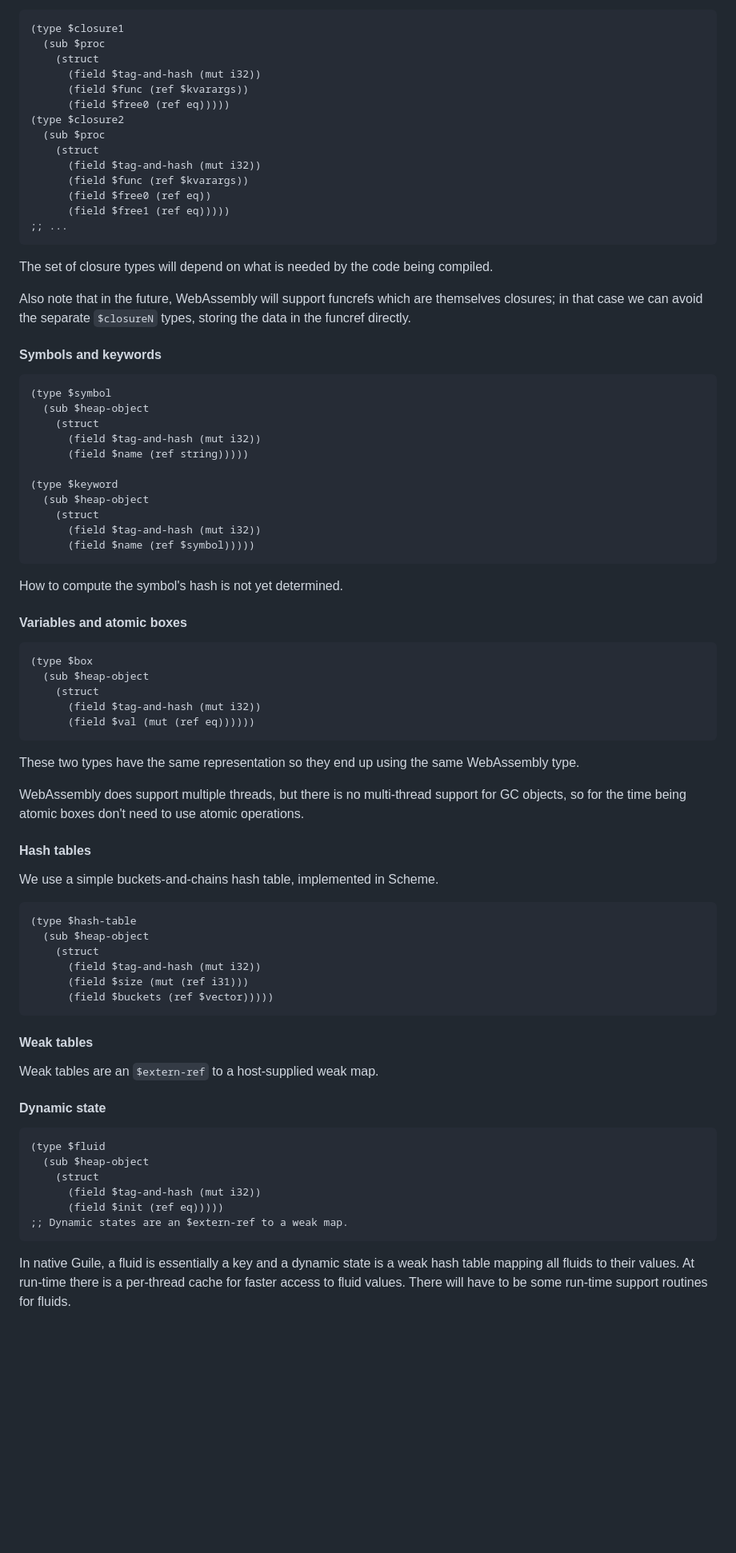
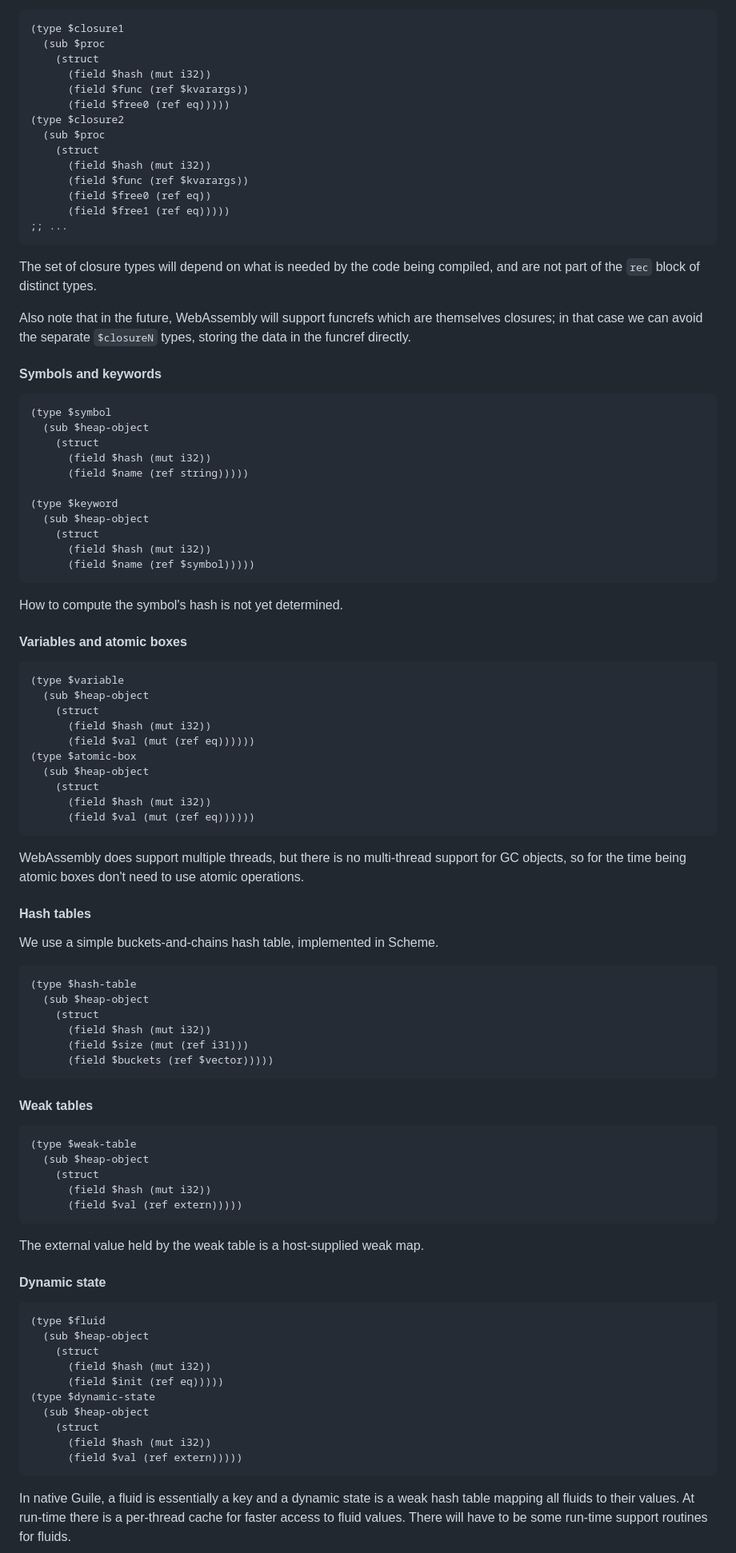
Before and after one commit to v128store/guile-hoot, a Markdown page: design/ABI.md, the part around one of its changes. Shown at 80% size. Drawn GitHub-style; blank space fills up the shorter version.

````diff
--- a/design/ABI.md
+++ b/design/ABI.md
@@ -360,13 +338,13 @@ there are subtypes of `$proc`:
 (type $closure1
   (sub $proc
     (struct
-      (field $tag-and-hash (mut i32))
+      (field $hash (mut i32))
       (field $func (ref $kvarargs))
       (field $free0 (ref eq)))))
 (type $closure2
   (sub $proc
     (struct
-      (field $tag-and-hash (mut i32))
+      (field $hash (mut i32))
       (field $func (ref $kvarargs))
       (field $free0 (ref eq))
       (field $free1 (ref eq)))))
@@ -374,7 +352,7 @@ there are subtypes of `$proc`:
 ```
 
 The set of closure types will depend on what is needed by the code being
-compiled.
+compiled, and are not part of the `rec` block of distinct types.
 
 Also note that in the future, WebAssembly will support funcrefs which
 are themselves closures; in that case we can avoid the separate
@@ -386,13 +364,13 @@ are themselves closures; in that case we can avoid the separate
 (type $symbol
   (sub $heap-object
     (struct
-      (field $tag-and-hash (mut i32))
+      (field $hash (mut i32))
       (field $name (ref string)))))
 
 (type $keyword
   (sub $heap-object
     (struct
-      (field $tag-and-hash (mut i32))
+      (field $hash (mut i32))
       (field $name (ref $symbol)))))
 ```
 
@@ -401,15 +379,17 @@ How to compute the symbol's hash is not yet determined.
 #### Variables and atomic boxes
 
 ```wat
-(type $box
+(type $variable
   (sub $heap-object
     (struct
-      (field $tag-and-hash (mut i32))
+      (field $hash (mut i32))
+      (field $val (mut (ref eq))))))
+(type $atomic-box
+  (sub $heap-object
+    (struct
+      (field $hash (mut i32))
       (field $val (mut (ref eq))))))
 ```
-
-These two types have the same representation so they end up using the
-same WebAssembly type.
 
 WebAssembly does support multiple threads, but there is no multi-thread
 support for GC objects, so for the time being atomic boxes don't need to
@@ -423,14 +403,22 @@ We use a simple buckets-and-chains hash table, implemented in Scheme.
 (type $hash-table
   (sub $heap-object
     (struct
-      (field $tag-and-hash (mut i32))
+      (field $hash (mut i32))
       (field $size (mut (ref i31)))
       (field $buckets (ref $vector)))))
 ```
 
 #### Weak tables
 
-Weak tables are an `$extern-ref` to a host-supplied weak map.
+```wat
+(type $weak-table
+  (sub $heap-object
+    (struct
+      (field $hash (mut i32))
+      (field $val (ref extern)))))
+```
+
+The external value held by the weak table is a host-supplied weak map.
 
 #### Dynamic state
 
@@ -438,9 +426,13 @@ Weak tables are an `$extern-ref` to a host-supplied weak map.
 (type $fluid
   (sub $heap-object
     (struct
-      (field $tag-and-hash (mut i32))
+      (field $hash (mut i32))
       (field $init (ref eq)))))
-;; Dynamic states are an $extern-ref to a weak map.
+(type $dynamic-state
+  (sub $heap-object
+    (struct
+      (field $hash (mut i32))
+      (field $val (ref extern)))))
 ```
 
 In native Guile, a fluid is essentially a key and a dynamic state is a
````
Also changed, not shown: other parts of design/ABI.md (+82 -88 lines).
